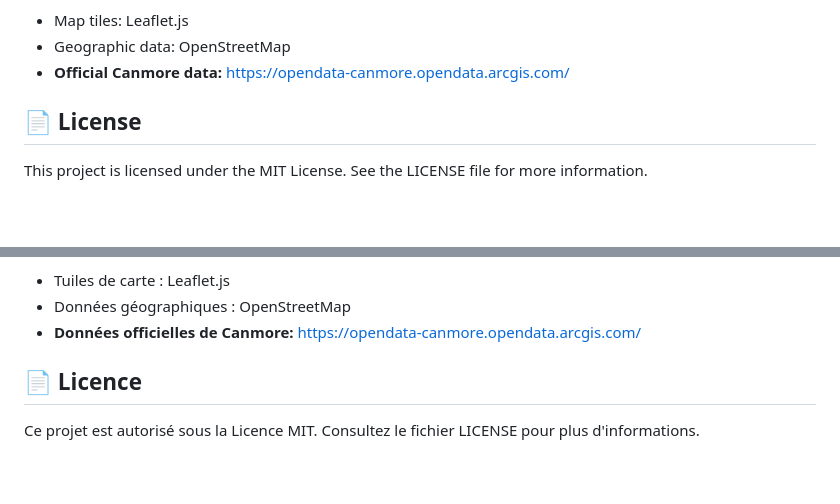
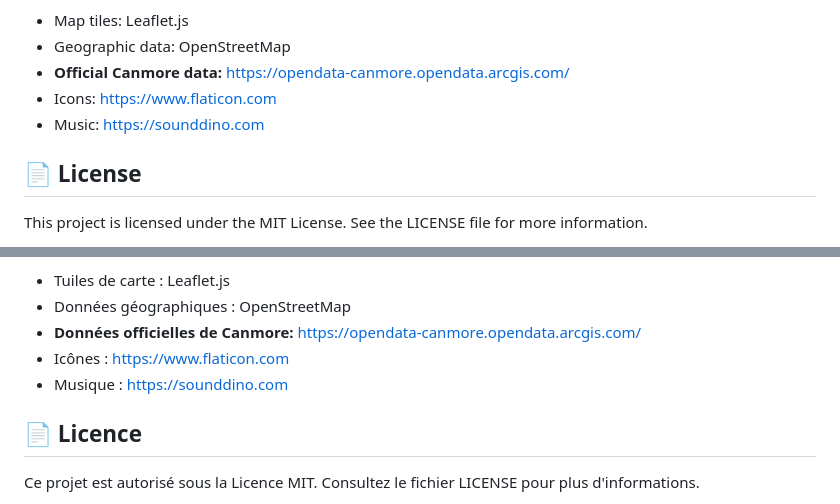
Before and after one commit to moyamelissa/Canmore_Incident_Management, a Markdown page: README.md, 2 parts joined by grey strips. Drawn GitHub-style; blank space fills up the shorter version.

Commit message:
Add resource links for icons and music
Added music and icons resource links in English and French sections.

```diff
--- a/README.md
+++ b/README.md
@@ -159,6 +159,8 @@ The application will be available at `http://localhost:5000`
 - Map tiles: Leaflet.js
 - Geographic data: OpenStreetMap
 - **Official Canmore data:** https://opendata-canmore.opendata.arcgis.com/
+- Icons: https://www.flaticon.com
+- Music: https://sounddino.com
 
 ## 📄 License
 
@@ -325,6 +327,8 @@ L'application sera accessible sur `http://localhost:5000`
 - Tuiles de carte : Leaflet.js
 - Données géographiques : OpenStreetMap
 - **Données officielles de Canmore:** https://opendata-canmore.opendata.arcgis.com/
+- Icônes : https://www.flaticon.com
+- Musique : https://sounddino.com
 
 ## 📄 Licence
 
```
